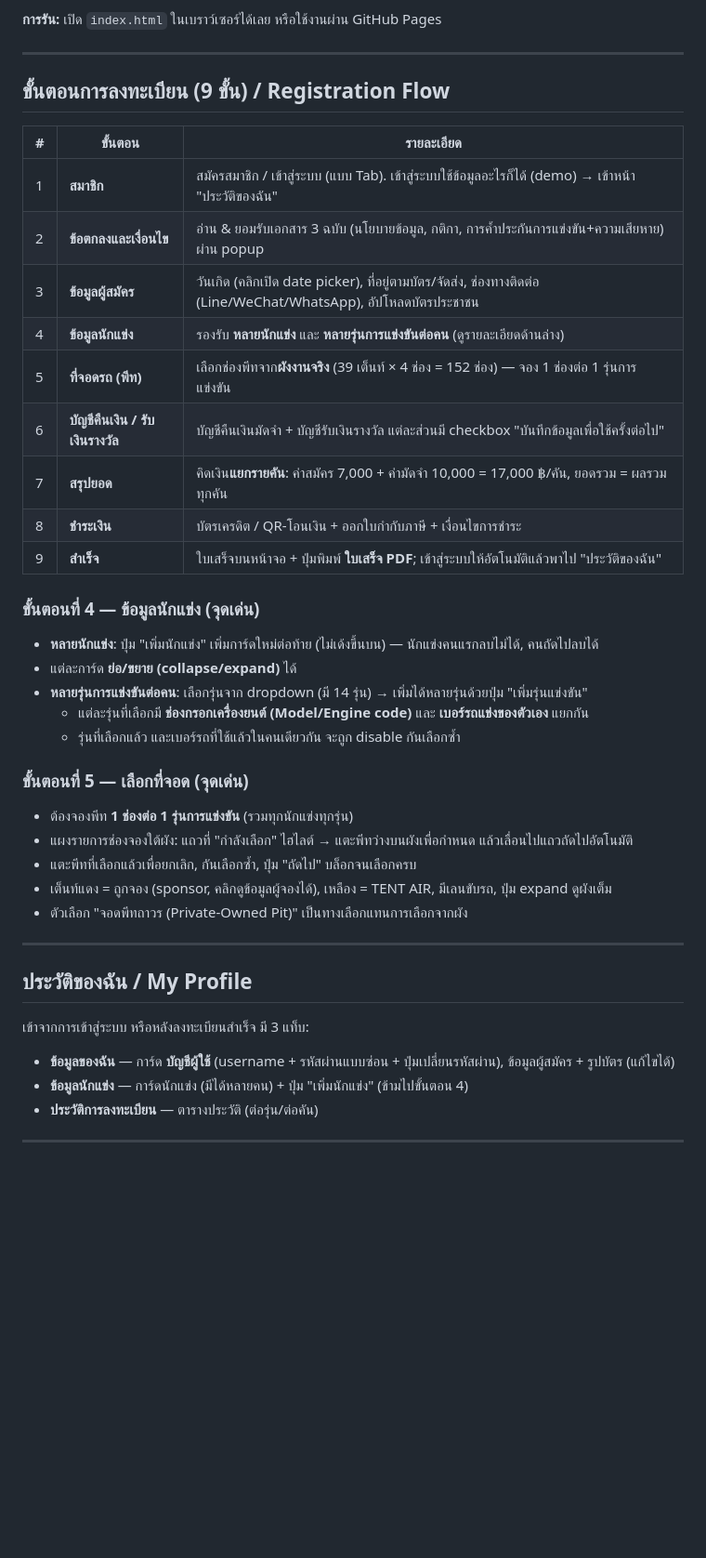
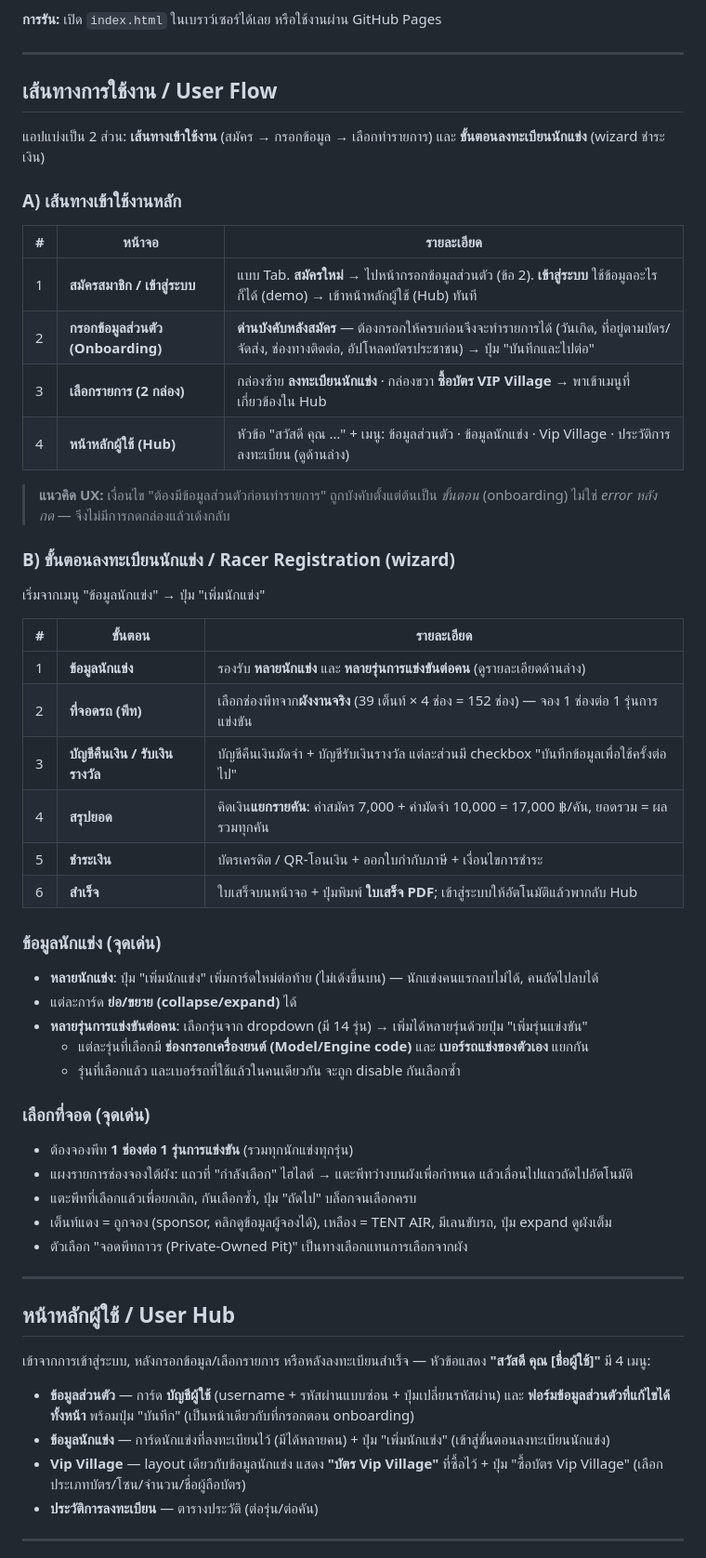
Before and after one commit to nidss/su, a Markdown page: PROJECT.md, the part around the change. Shown at 93% size. Drawn GitHub-style; blank space fills up the shorter version.

Commit message:
Update PROJECT.md for onboarding-first flow
- Replace the old linear 9-step flow with the new two-part structure:
  the entry path (register → mandatory personal-info onboarding →
  choice page → hub) and the racer-registration wizard.
- Document the Hub greeting ("สวัสดี คุณ …"), the editable Personal
  Info menu with Save, and the new Vip Village menu.

Co-Authored-By: Claude Opus 4.8 <noreply@anthropic.com>
Claude-Session: https://claude.ai/code/session_01R7gUc8cAVsUzjxGvxRJRvJ

```diff
--- a/PROJECT.md
+++ b/PROJECT.md
@@ -21,21 +21,35 @@
 
 ---
 
-## ขั้นตอนการลงทะเบียน (9 ขั้น) / Registration Flow
+## เส้นทางการใช้งาน / User Flow
+
+แอปแบ่งเป็น 2 ส่วน: **เส้นทางเข้าใช้งาน** (สมัคร → กรอกข้อมูล → เลือกทำรายการ) และ **ขั้นตอนลงทะเบียนนักแข่ง** (wizard ชำระเงิน)
+
+### A) เส้นทางเข้าใช้งานหลัก
+
+| # | หน้าจอ | รายละเอียด |
+|---|--------|-----------|
+| 1 | **สมัครสมาชิก / เข้าสู่ระบบ** | แบบ Tab. **สมัครใหม่** → ไปหน้ากรอกข้อมูลส่วนตัว (ข้อ 2). **เข้าสู่ระบบ** ใช้ข้อมูลอะไรก็ได้ (demo) → เข้าหน้าหลักผู้ใช้ (Hub) ทันที |
+| 2 | **กรอกข้อมูลส่วนตัว (Onboarding)** | **ด่านบังคับหลังสมัคร** — ต้องกรอกให้ครบก่อนจึงจะทำรายการได้ (วันเกิด, ที่อยู่ตามบัตร/จัดส่ง, ช่องทางติดต่อ, อัปโหลดบัตรประชาชน) → ปุ่ม "บันทึกและไปต่อ" |
+| 3 | **เลือกรายการ (2 กล่อง)** | กล่องซ้าย **ลงทะเบียนนักแข่ง** · กล่องขวา **ซื้อบัตร VIP Village** → พาเข้าเมนูที่เกี่ยวข้องใน Hub |
+| 4 | **หน้าหลักผู้ใช้ (Hub)** | หัวข้อ "สวัสดี คุณ …" + เมนู: ข้อมูลส่วนตัว · ข้อมูลนักแข่ง · Vip Village · ประวัติการลงทะเบียน (ดูด้านล่าง) |
+
+> **แนวคิด UX:** เงื่อนไข "ต้องมีข้อมูลส่วนตัวก่อนทำรายการ" ถูกบังคับตั้งแต่ต้นเป็น *ขั้นตอน* (onboarding) ไม่ใช่ *error หลังกด* — จึงไม่มีการกดกล่องแล้วเด้งกลับ
+
+### B) ขั้นตอนลงทะเบียนนักแข่ง / Racer Registration (wizard)
+
+เริ่มจากเมนู "ข้อมูลนักแข่ง" → ปุ่ม "เพิ่มนักแข่ง"
 
 | # | ขั้นตอน | รายละเอียด |
 |---|---------|-----------|
-| 1 | **สมาชิก** | สมัครสมาชิก / เข้าสู่ระบบ (แบบ Tab). เข้าสู่ระบบใช้ข้อมูลอะไรก็ได้ (demo) → เข้าหน้า "ประวัติของฉัน" |
-| 2 | **ข้อตกลงและเงื่อนไข** | อ่าน & ยอมรับเอกสาร 3 ฉบับ (นโยบายข้อมูล, กติกา, การค้ำประกันการแข่งขัน+ความเสียหาย) ผ่าน popup |
-| 3 | **ข้อมูลผู้สมัคร** | วันเกิด (คลิกเปิด date picker), ที่อยู่ตามบัตร/จัดส่ง, ช่องทางติดต่อ (Line/WeChat/WhatsApp), อัปโหลดบัตรประชาชน |
-| 4 | **ข้อมูลนักแข่ง** | รองรับ **หลายนักแข่ง** และ **หลายรุ่นการแข่งขันต่อคน** (ดูรายละเอียดด้านล่าง) |
-| 5 | **ที่จอดรถ (พีท)** | เลือกช่องพีทจาก**ผังงานจริง** (39 เต็นท์ × 4 ช่อง = 152 ช่อง) — จอง 1 ช่องต่อ 1 รุ่นการแข่งขัน |
-| 6 | **บัญชีคืนเงิน / รับเงินรางวัล** | บัญชีคืนเงินมัดจำ + บัญชีรับเงินรางวัล แต่ละส่วนมี checkbox "บันทึกข้อมูลเพื่อใช้ครั้งต่อไป" |
-| 7 | **สรุปยอด** | คิดเงิน**แยกรายคัน**: ค่าสมัคร 7,000 + ค่ามัดจำ 10,000 = 17,000 ฿/คัน, ยอดรวม = ผลรวมทุกคัน |
-| 8 | **ชำระเงิน** | บัตรเครดิต / QR-โอนเงิน + ออกใบกำกับภาษี + เงื่อนไขการชำระ |
-| 9 | **สำเร็จ** | ใบเสร็จบนหน้าจอ + ปุ่มพิมพ์ **ใบเสร็จ PDF**; เข้าสู่ระบบให้อัตโนมัติแล้วพาไป "ประวัติของฉัน" |
+| 1 | **ข้อมูลนักแข่ง** | รองรับ **หลายนักแข่ง** และ **หลายรุ่นการแข่งขันต่อคน** (ดูรายละเอียดด้านล่าง) |
+| 2 | **ที่จอดรถ (พีท)** | เลือกช่องพีทจาก**ผังงานจริง** (39 เต็นท์ × 4 ช่อง = 152 ช่อง) — จอง 1 ช่องต่อ 1 รุ่นการแข่งขัน |
+| 3 | **บัญชีคืนเงิน / รับเงินรางวัล** | บัญชีคืนเงินมัดจำ + บัญชีรับเงินรางวัล แต่ละส่วนมี checkbox "บันทึกข้อมูลเพื่อใช้ครั้งต่อไป" |
+| 4 | **สรุปยอด** | คิดเงิน**แยกรายคัน**: ค่าสมัคร 7,000 + ค่ามัดจำ 10,000 = 17,000 ฿/คัน, ยอดรวม = ผลรวมทุกคัน |
+| 5 | **ชำระเงิน** | บัตรเครดิต / QR-โอนเงิน + ออกใบกำกับภาษี + เงื่อนไขการชำระ |
+| 6 | **สำเร็จ** | ใบเสร็จบนหน้าจอ + ปุ่มพิมพ์ **ใบเสร็จ PDF**; เข้าสู่ระบบให้อัตโนมัติแล้วพากลับ Hub |
 
-### ขั้นตอนที่ 4 — ข้อมูลนักแข่ง (จุดเด่น)
+### ข้อมูลนักแข่ง (จุดเด่น)
 
 - **หลายนักแข่ง**: ปุ่ม "เพิ่มนักแข่ง" เพิ่มการ์ดใหม่ต่อท้าย (ไม่เด้งขึ้นบน) — นักแข่งคนแรกลบไม่ได้, คนถัดไปลบได้
 - แต่ละการ์ด **ย่อ/ขยาย (collapse/expand)** ได้
@@ -43,7 +57,7 @@
   - แต่ละรุ่นที่เลือกมี **ช่องกรอกเครื่องยนต์ (Model/Engine code)** และ **เบอร์รถแข่งของตัวเอง** แยกกัน
   - รุ่นที่เลือกแล้ว และเบอร์รถที่ใช้แล้วในคนเดียวกัน จะถูก disable กันเลือกซ้ำ
 
-### ขั้นตอนที่ 5 — เลือกที่จอด (จุดเด่น)
+### เลือกที่จอด (จุดเด่น)
 
 - ต้องจองพีท **1 ช่องต่อ 1 รุ่นการแข่งขัน** (รวมทุกนักแข่งทุกรุ่น)
 - แผงรายการช่องจองใต้ผัง: แถวที่ "กำลังเลือก" ไฮไลต์ → แตะพีทว่างบนผังเพื่อกำหนด แล้วเลื่อนไปแถวถัดไปอัตโนมัติ
@@ -53,12 +67,13 @@
 
 ---
 
-## ประวัติของฉัน / My Profile
+## หน้าหลักผู้ใช้ / User Hub
 
-เข้าจากการเข้าสู่ระบบ หรือหลังลงทะเบียนสำเร็จ มี 3 แท็บ:
+เข้าจากการเข้าสู่ระบบ, หลังกรอกข้อมูล/เลือกรายการ หรือหลังลงทะเบียนสำเร็จ — หัวข้อแสดง **"สวัสดี คุณ [ชื่อผู้ใช้]"** มี 4 เมนู:
 
-- **ข้อมูลของฉัน** — การ์ด **บัญชีผู้ใช้** (username + รหัสผ่านแบบซ่อน + ปุ่มเปลี่ยนรหัสผ่าน), ข้อมูลผู้สมัคร + รูปบัตร (แก้ไขได้)
-- **ข้อมูลนักแข่ง** — การ์ดนักแข่ง (มีได้หลายคน) + ปุ่ม "เพิ่มนักแข่ง" (ข้ามไปขั้นตอน 4)
+- **ข้อมูลส่วนตัว** — การ์ด **บัญชีผู้ใช้** (username + รหัสผ่านแบบซ่อน + ปุ่มเปลี่ยนรหัสผ่าน) และ **ฟอร์มข้อมูลส่วนตัวที่แก้ไขได้ทั้งหน้า** พร้อมปุ่ม "บันทึก" (เป็นหน้าเดียวกับที่กรอกตอน onboarding)
+- **ข้อมูลนักแข่ง** — การ์ดนักแข่งที่ลงทะเบียนไว้ (มีได้หลายคน) + ปุ่ม "เพิ่มนักแข่ง" (เข้าสู่ขั้นตอนลงทะเบียนนักแข่ง)
+- **Vip Village** — layout เดียวกับข้อมูลนักแข่ง แสดง **"บัตร Vip Village"** ที่ซื้อไว้ + ปุ่ม "ซื้อบัตร Vip Village" (เลือกประเภทบัตร/โซน/จำนวน/ชื่อผู้ถือบัตร)
 - **ประวัติการลงทะเบียน** — ตารางประวัติ (ต่อรุ่น/ต่อคัน)
 
 ---
```
